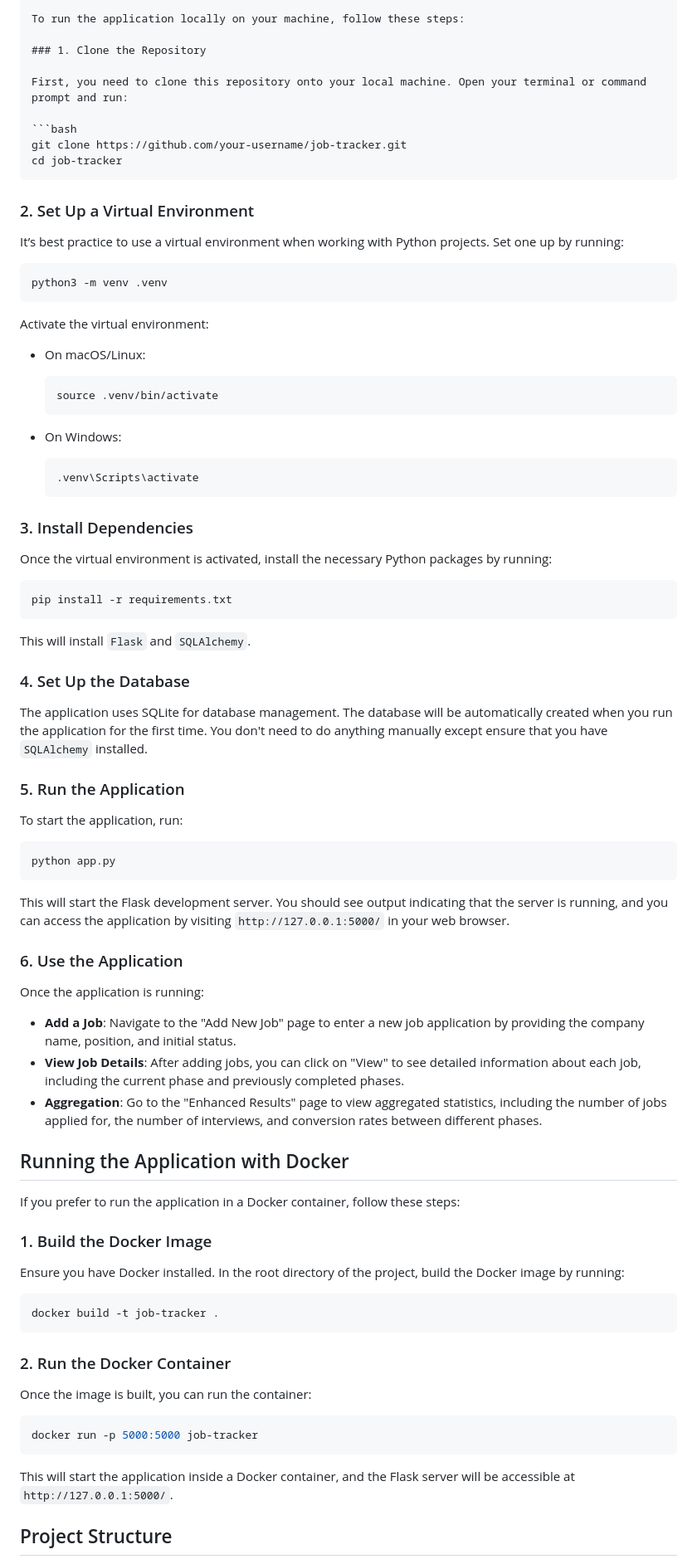
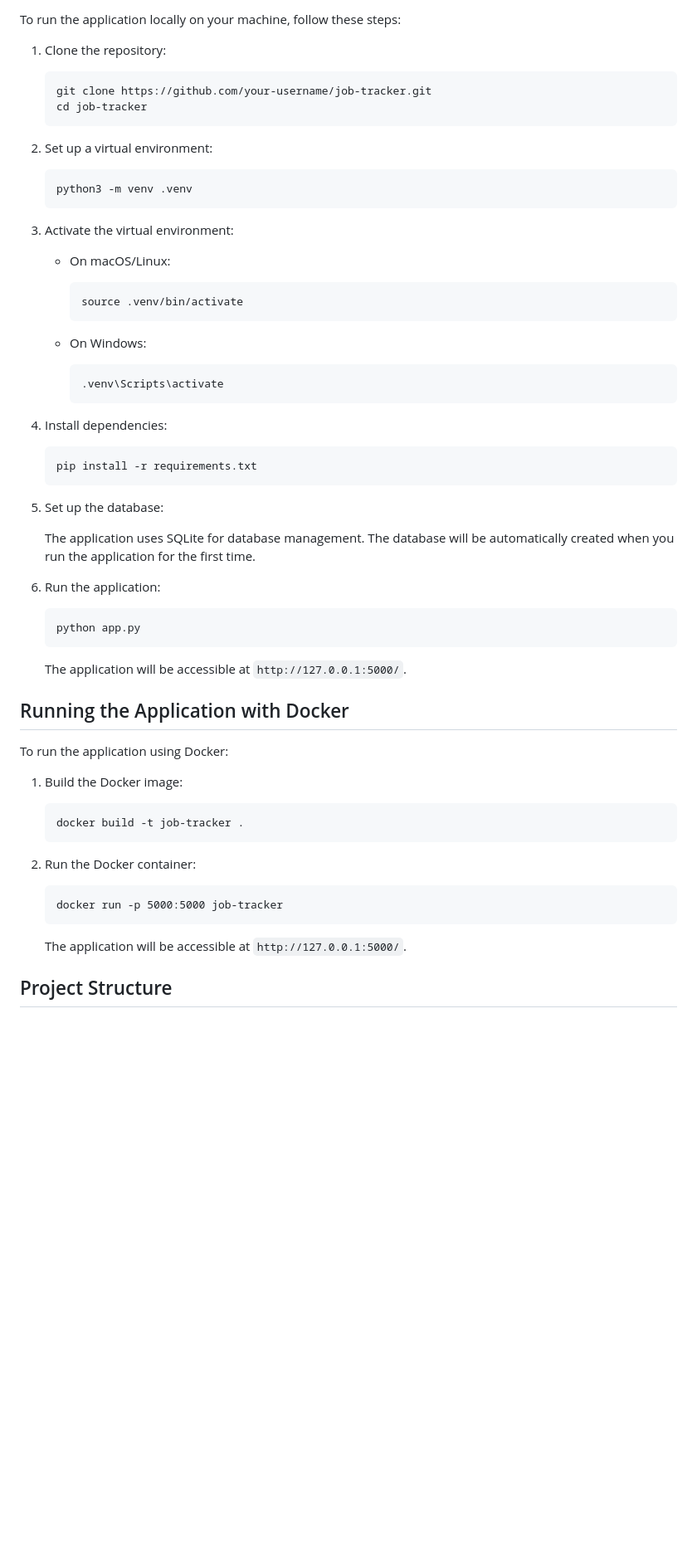
Before and after one commit to jdrgithub/job-tracker, a Markdown page: README.md, the part around the change printed below. Shown: that part at 83% size. Drawn GitHub-style; blank space fills up the shorter version.

Commit message:
Edits for clarity in README.md

````diff
--- a/README.md
+++ b/README.md
@@ -26,89 +22,67 @@ Before you can run the application, make sure you have the following installed o
 
 To run the application locally on your machine, follow these steps:
 
-### 1. Clone the Repository
+1. Clone the repository:
 
-First, you need to clone this repository onto your local machine. Open your terminal or command prompt and run:
+   ```
+   git clone https://github.com/your-username/job-tracker.git
+   cd job-tracker
+   ```
 
-```bash
-git clone https://github.com/your-username/job-tracker.git
-cd job-tracker
-```
+2. Set up a virtual environment:
 
-### 2. Set Up a Virtual Environment
+   ```
+   python3 -m venv .venv
+   ```
 
-It’s best practice to use a virtual environment when working with Python projects. Set one up by running:
+3. Activate the virtual environment:
 
-```bash
-python3 -m venv .venv
-```
+   - On macOS/Linux:
 
-Activate the virtual environment:
+     ```
+     source .venv/bin/activate
+     ```
 
-- On macOS/Linux:
+   - On Windows:
 
-  ```bash
-  source .venv/bin/activate
-  ```
+     ```
+     .venv\Scripts\activate
+     ```
 
-- On Windows:
+4. Install dependencies:
 
-  ```bash
-  .venv\Scripts\activate
-  ```
+   ```
+   pip install -r requirements.txt
+   ```
 
-### 3. Install Dependencies
+5. Set up the database:
 
-Once the virtual environment is activated, install the necessary Python packages by running:
+   The application uses SQLite for database management. The database will be automatically created when you run the application for the first time.
 
-```bash
-pip install -r requirements.txt
-```
+6. Run the application:
 
-This will install `Flask` and `SQLAlchemy`.
+   ```
+   python app.py
+   ```
 
-### 4. Set Up the Database
-
-The application uses SQLite for database management. The database will be automatically created when you run the application for the first time. You don't need to do anything manually except ensure that you have `SQLAlchemy` installed.
-
-### 5. Run the Application
-
-To start the application, run:
-
-```bash
-python app.py
-```
-
-This will start the Flask development server. You should see output indicating that the server is running, and you can access the application by visiting `http://127.0.0.1:5000/` in your web browser.
-
-### 6. Use the Application
-
-Once the application is running:
-
-- **Add a Job**: Navigate to the "Add New Job" page to enter a new job application by providing the company name, position, and initial status.
-- **View Job Details**: After adding jobs, you can click on "View" to see detailed information about each job, including the current phase and previously completed phases.
-- **Aggregation**: Go to the "Enhanced Results" page to view aggregated statistics, including the number of jobs applied for, the number of interviews, and conversion rates between different phases.
+   The application will be accessible at `http://127.0.0.1:5000/`.
 
 ## Running the Application with Docker
 
-If you prefer to run the application in a Docker container, follow these steps:
+To run the application using Docker:
 
-### 1. Build the Docker Image
+1. Build the Docker image:
 
-Ensure you have Docker installed. In the root directory of the project, build the Docker image by running:
+   ```
+   docker build -t job-tracker .
+   ```
 
-```bash
-docker build -t job-tracker .
-```
+2. Run the Docker container:
 
-### 2. Run the Docker Container
+   ```
+   docker run -p 5000:5000 job-tracker
+   ```
 
-Once the image is built, you can run the container:
-
-```bash
-docker run -p 5000:5000 job-tracker
-```
-
-This will start the application inside a Docker container, and the Flask server will be accessible at `http://127.0.0.1:5000/`.
+   The application will be accessible at `http://127.0.0.1:5000/`.
 
 ## Project Structure
````
Also changed, not shown: other parts of README.md (+1 -18 lines).
